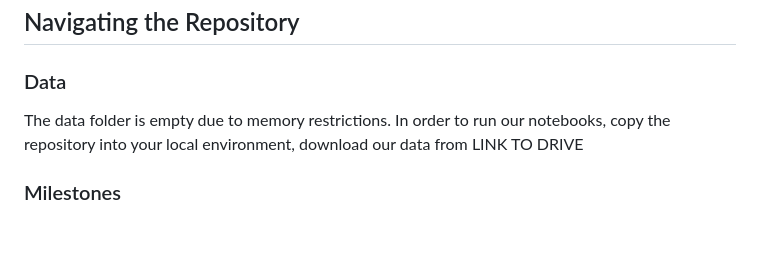
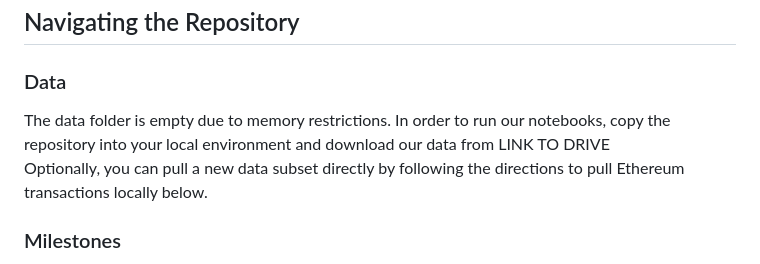
Before and after one commit to DataBuffs/detecting-ethereum-fraud, a Markdown page: README.md, the part around the change. GitHub-like rendering; blank space fills up the shorter version.

```diff
--- a/README.md
+++ b/README.md
@@ -8,9 +8,8 @@ CU Fall 2024
 
 ### Data
 The data folder is empty due to memory restrictions.
-In order to run our notebooks,
-copy the repository into your local environment,
-download our data from LINK TO DRIVE
+In order to run our notebooks, copy the repository into your local environment and download our data from LINK TO DRIVE<br>
+Optionally, you can pull a new data subset directly by following the directions to pull Ethereum transactions locally below.
 
 
 ### Milestones
```
